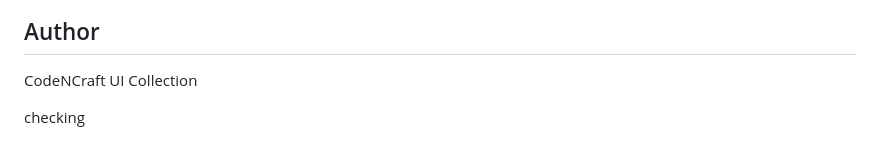
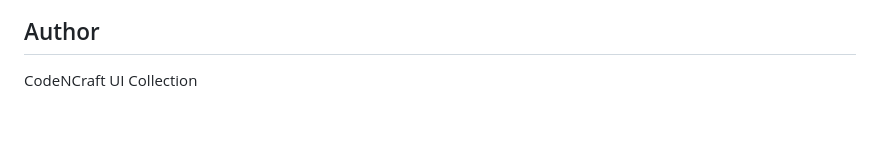
Before and after one commit to codediarydev/UI-Component, a Markdown page: README.md, the part around the change. Drawn GitHub-style; blank space fills up the shorter version.

Commit message:
checking

```diff
--- a/README.md
+++ b/README.md
@@ -138,5 +138,3 @@ This project is intended for learning and personal use. If you are using it in a
 ## Author
 
 CodeNCraft UI Collection
-
-checking
```
